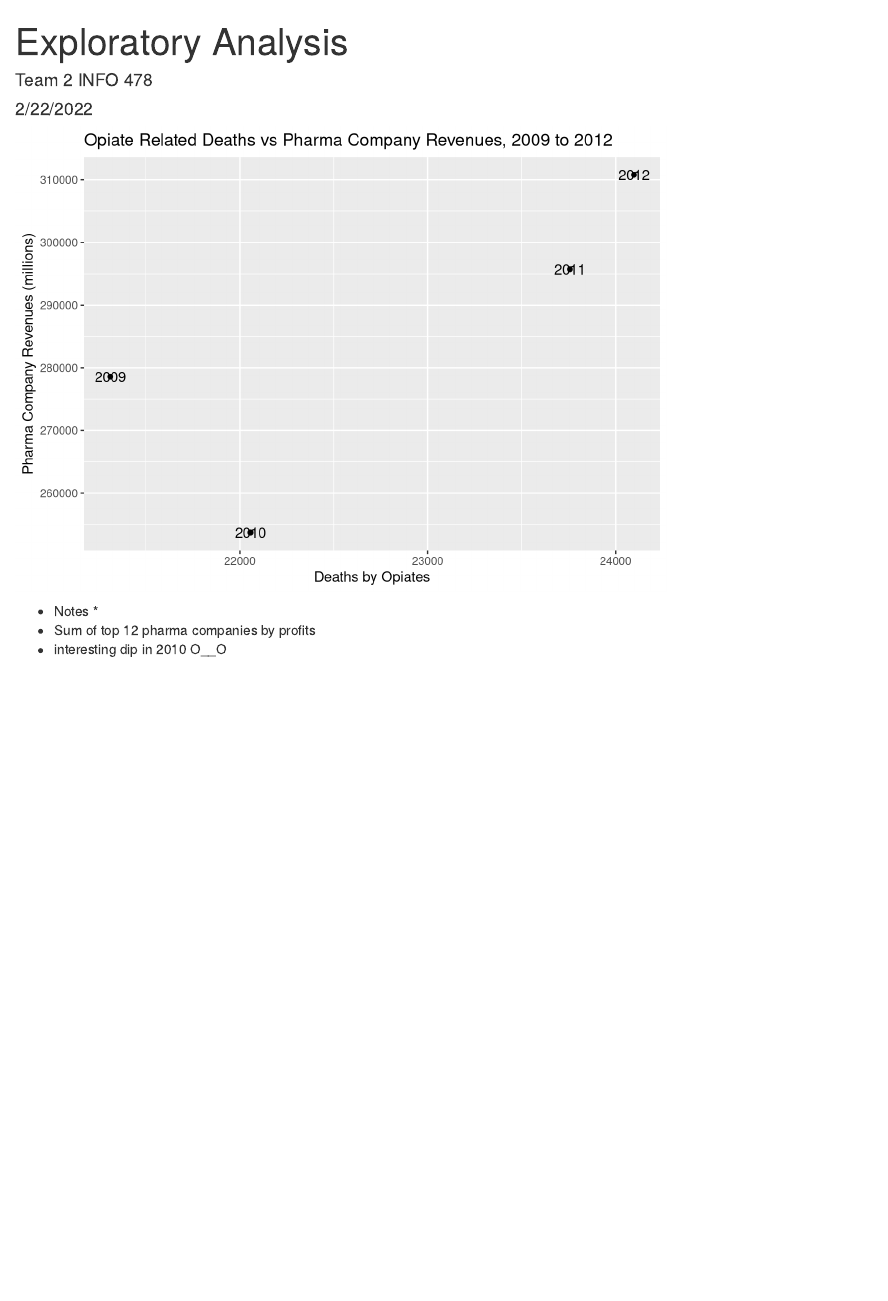
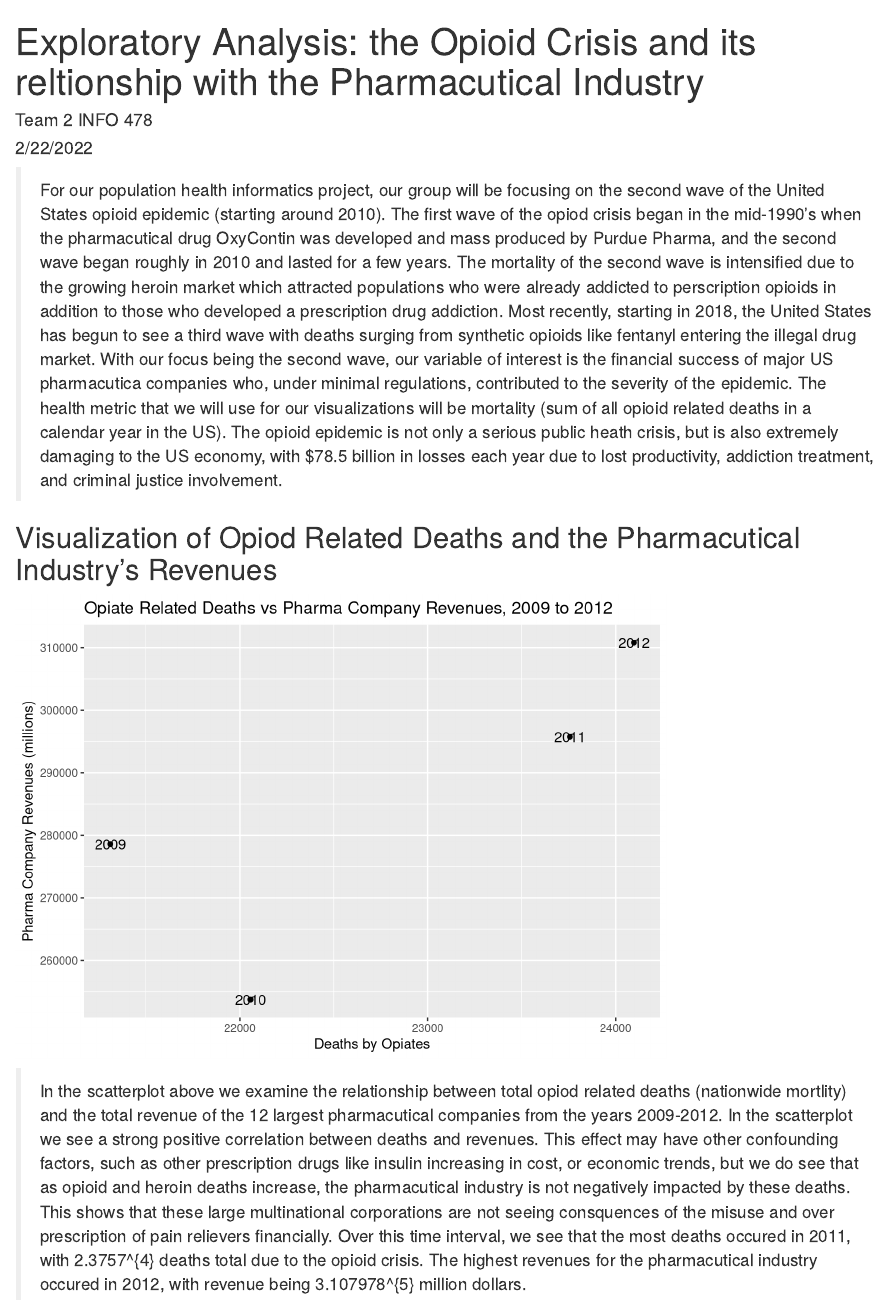
Before and after one commit to k4vya/info478-team2, an R Markdown document (index.Rmd): the page in a window 1100 px wide, from its top. Rendered offline with R 4.5, knitr and Pandoc, with nearby package versions.

Commit message:
hannahs sections

````diff
--- a/index.Rmd
+++ b/index.Rmd
@@ -1,5 +1,5 @@
 ---
-title: "Exploratory Analysis"
+title: "Exploratory Analysis: the Opioid Crisis and its reltionship with the Pharmacutical Industry"
 author: "Team 2 INFO 478"
 date: "2/22/2022"
 output: html_document
@@ -10,11 +10,12 @@ knitr::opts_chunk$set(echo = TRUE)
 source("pharma.R")
 ```
 
+> For our population health informatics project, our group will be focusing on the second wave of the United States opioid epidemic (starting around 2010). The first wave of the opiod crisis began in the mid-1990's when the pharmacutical drug OxyContin was developed and mass produced by Purdue Pharma, and the second wave began roughly in 2010 and lasted for a few years. The mortality of the second wave is intensified due to the growing heroin market which attracted populations who were already addicted to perscription opioids in addition to those who developed a prescription drug addiction. Most recently, starting in 2018, the United States has begun to see a third wave with deaths surging from synthetic opioids like fentanyl entering the illegal drug market. With our focus being the second wave, our variable of interest is the financial success of major US pharmacutica companies who, under minimal regulations, contributed to the severity of the epidemic. The health metric that we will use for our visualizations will be mortality (sum of all opioid related deaths in a calendar year in the US). The opioid epidemic is not only a serious public heath crisis, but is also extremely damaging to the US economy, with $78.5 billion in losses each year due to lost productivity, addiction treatment, and criminal justice involvement.
+
+## Visualization of Opiod Related Deaths and the Pharmacutical Industry's Revenues
 
 ``` {r pharma, warning=FALSE, echo=FALSE}
 comp_scatter
 ```
 
-* Notes *
-- Sum of top 12 pharma companies by profits
-- interesting dip in 2010 O__O
+> In the scatterplot above we examine the relationship between total opiod related deaths (nationwide mortlity) and the total revenue of the 12 largest pharmacutical companies from the years 2009-2012. In the scatterplot we see a strong positive correlation between deaths and revenues. This effect may have other confounding factors, such as other prescription drugs like insulin increasing in cost, or economic trends, but we do see that as opioid and heroin deaths increase, the pharmacutical industry is not negatively impacted by these deaths. This shows that these large multinational corporations are not seeing consquences of the misuse and over prescription of pain relievers financially. Over this time interval, we see that the most deaths occured in 2011, with `r deaths_2011` deaths total due to the opioid crisis. The highest revenues for the pharmacutical industry occured in 2012, with revenue being `r revenue_2012` million dollars.
--- a/pharma.R
+++ b/pharma.R
@@ -27,3 +27,6 @@ deaths_sales <- data.frame(herm$Year, herm$deaths_total, meep$Sum_Revenue)
 
 comp_scatter <- ggplot(data = deaths_sales, aes(x = herm.deaths_total,
                       y = meep.Sum_Revenue)) + geom_point() + geom_text(label = deaths_sales$herm.Year) + labs(title = "Opiate Related Deaths vs Pharma Company Revenues, 2009 to 2012", x = "Deaths by Opiates", y = "Pharma Company Revenues (millions)")
+
+deaths_2011 <- herm$deaths_total[3]
+revenue_2012 <- meep$Sum_Revenue[4]
````
Also changed, not shown: index.html.
